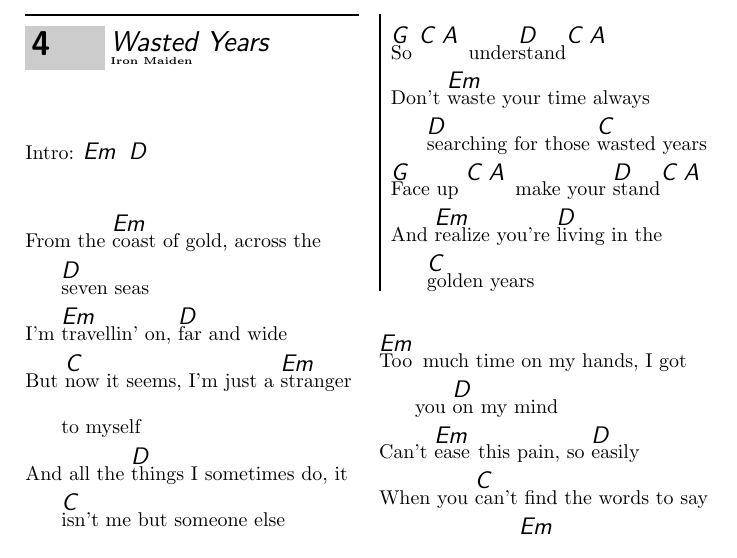
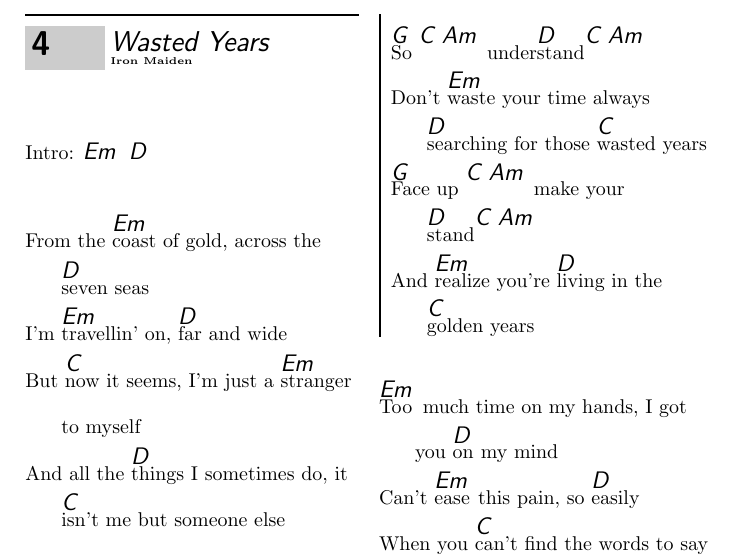
Before and after one commit to fvalves/achorda, a LaTeX document (src/metal.tex, which reads src/artists/iron.tex): part of page 8 of 8, cut so that both start at the same text. Compiled offline with pdfLaTeX.

Commit message:
Corrected chords

```diff
--- a/src/artists/iron.tex
+++ b/src/artists/iron.tex
@@ -92,9 +92,9 @@
 \endverse
 
 \beginchorus
-\[G]So \[C]\[A] under\[D]stand\[C]\[A]
+\[G]So \[C]\[Am] under\[D]stand\[C]\[Am]
 Don't \[Em]waste your time always \[D]searching for those \[C]wasted years
-\[G]Face up \[C]\[A] make your \[D]stand\[C]\[A]
+\[G]Face up \[C]\[Am] make your \[D]stand\[C]\[Am]
 And \[Em]realize you're \[D]living in the \[C]golden years
 \endchorus
 
```
